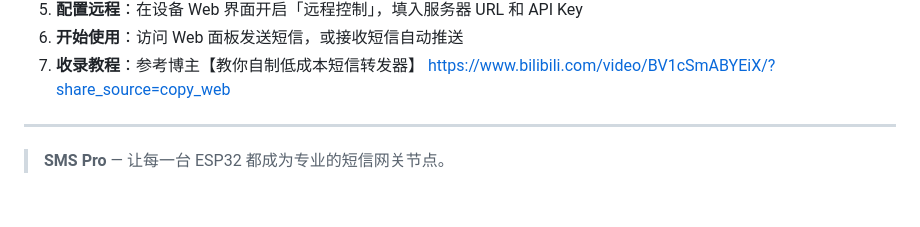
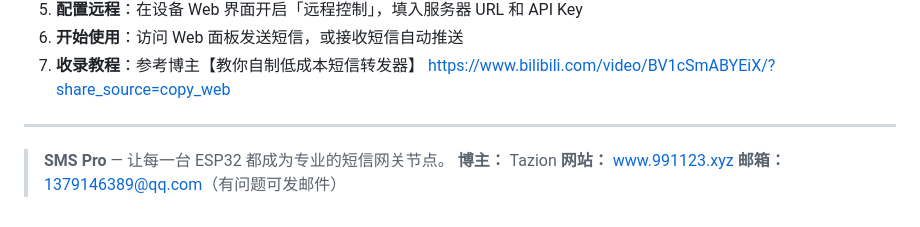
Before and after one commit to Tazion8/sms-gateway, a Markdown page: README.md, the part around the change. Rendered like a GitHub page.

Commit message:
README.md
SMS Pro 是一款面向企业运维、IoT 设备管理、自动化通知场景的专业级短信网关解决方案。通过 ESP32 硬件模组连接 4G/2G 网络，实现短信的接收转发与远程发送，并配备完整的 Web 管理后台，支持多设备监控、队列管理、多渠道推送。

```diff
--- a/README.md
+++ b/README.md
@@ -239,3 +239,6 @@ sms-pro/
 ---
 
 > **SMS Pro** — 让每一台 ESP32 都成为专业的短信网关节点。
+> **博主：** Tazion
+> **网站：** www.991123.xyz
+> **邮箱：** 1379146389@qq.com（有问题可发邮件）
```
